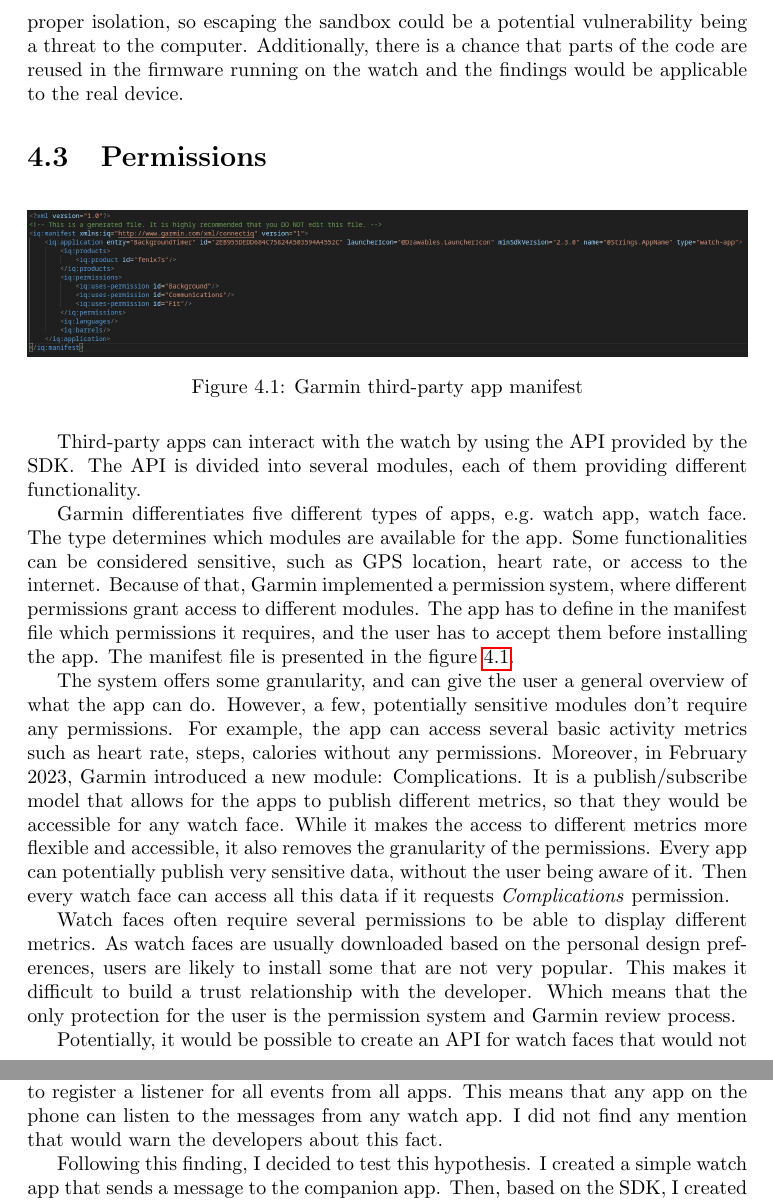
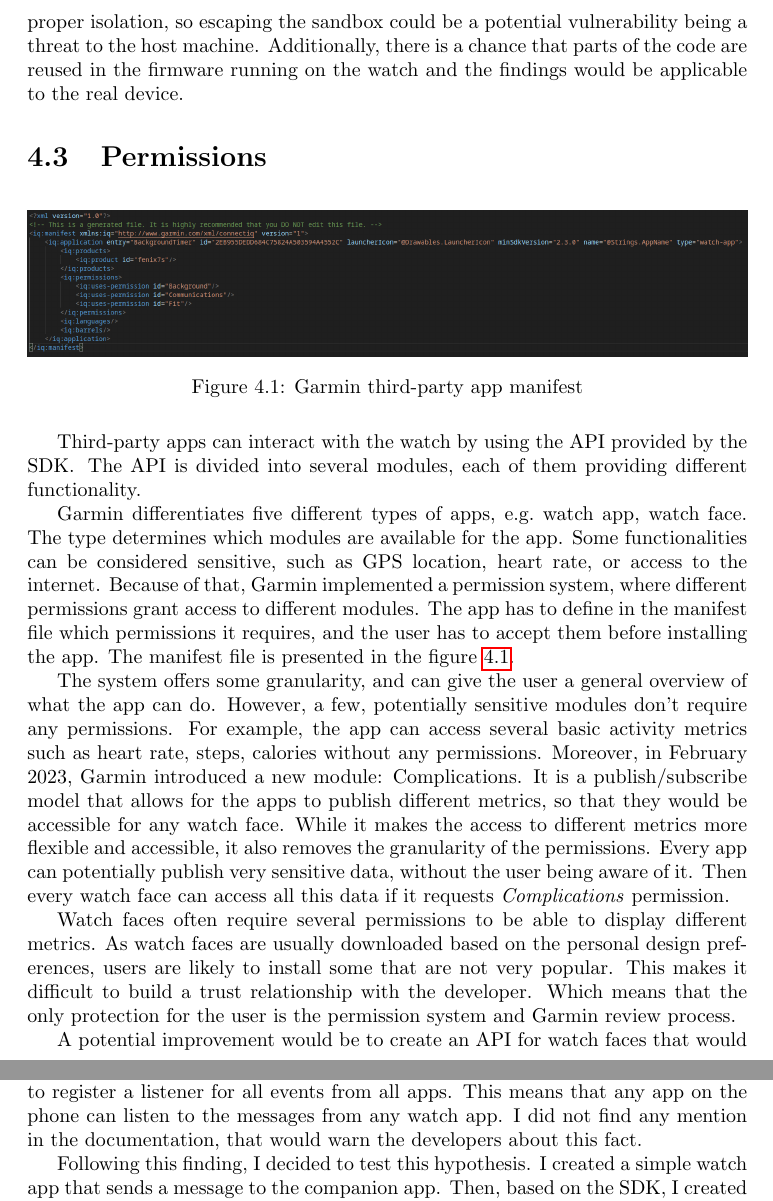
Before and after one commit to Milosz503/GarminSecurityAnalysis, a LaTeX thesis (report/latex/report.tex, which reads report/latex/sections/security-third-party-apps.tex): two parts of pages 17 and 22 of 36, joined at a grey line, cut so that both start at the same text. Compiled offline with pdfLaTeX.

Commit message:
Small report fixes

```diff
--- a/report/latex/sections/security-third-party-apps.tex
+++ b/report/latex/sections/security-third-party-apps.tex
@@ -25,7 +25,7 @@
 In the end, I decided to perform the analysis on the simulator provided by Garmin.
 As it runs directly on the computer, it is possible to use different approaches such as dynamic analysis.
 This leaves more flexibility and allows for a more in-depth analysis of the software.
-The simulator is supposed to guarantee proper isolation, so escaping the sandbox could be a potential vulnerability being a threat to the computer.
+The simulator is supposed to guarantee proper isolation, so escaping the sandbox could be a potential vulnerability being a threat to the host machine.
 Additionally, there is a chance that parts of the code are reused in the firmware running on the watch and the findings would be applicable to the real device.
 
 \section{Permissions}
@@ -59,7 +59,7 @@
 This makes it difficult to build a trust relationship with the developer.
 Which means that the only protection for the user is the permission system and Garmin review process.
 
-Potentially, it would be possible to create an API for watch faces that would not require any permissions.
+A potential improvement would be to create an API for watch faces that would not require any permissions.
 The watch face could describe the design, and the watch could be responsible for displaying the metrics.
 
 \section{Building process}
@@ -218,7 +218,7 @@
 However, when looking at the implementation, it is a wrapper around the Broadcasts.
 It is possible to register a listener for all events from all apps.
 This means that any app on the phone can listen to the messages from any watch app.
-I did not find any mention that would warn the developers about this fact.
+I did not find any mention in the documentation, that would warn the developers about this fact.
 
 Following this finding, I decided to test this hypothesis.
 I created a simple watch app that sends a message to the companion app.
```
Also changed, not shown: report/latex/sections/conclusion.tex (+1 -1 lines), report/report.pdf.
